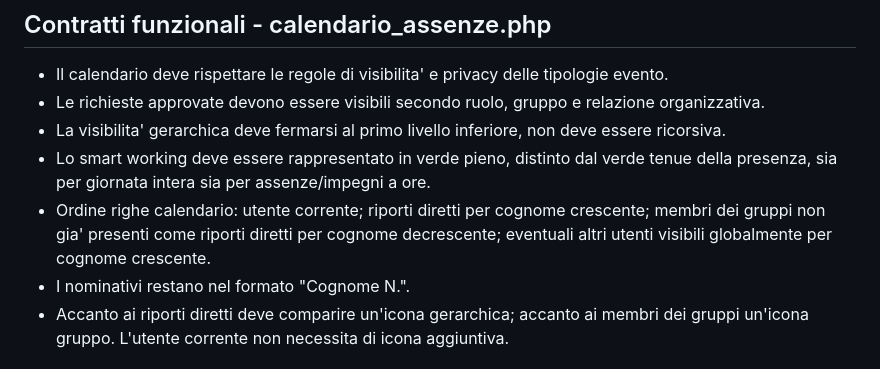
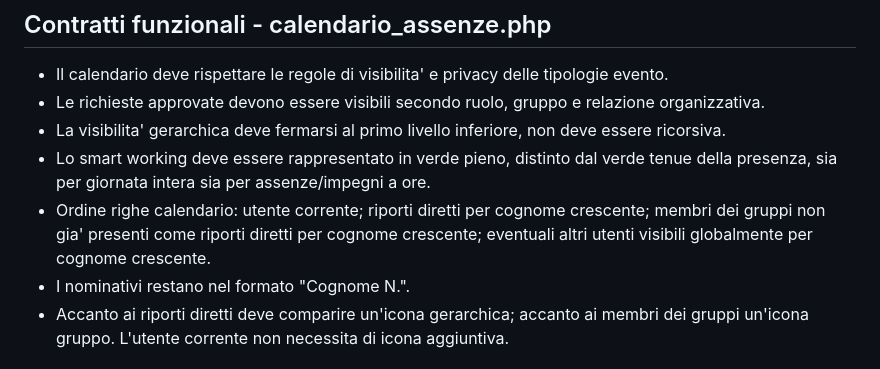
Before and after one commit to boborla-git/levante_web, a Markdown page: docs/contratti-funzionali-hr.md, the part around the change. Rendered like a GitHub page.

Commit message:
Docs HR: gruppi ordinati per cognome crescente

```diff
--- a/docs/contratti-funzionali-hr.md
+++ b/docs/contratti-funzionali-hr.md
@@ -59,7 +59,7 @@ Ogni modifica futura deve preservarli, salvo decisione esplicita contraria.
 - Le richieste approvate devono essere visibili secondo ruolo, gruppo e relazione organizzativa.
 - La visibilita' gerarchica deve fermarsi al primo livello inferiore, non deve essere ricorsiva.
 - Lo smart working deve essere rappresentato in verde pieno, distinto dal verde tenue della presenza, sia per giornata intera sia per assenze/impegni a ore.
-- Ordine righe calendario: utente corrente; riporti diretti per cognome crescente; membri dei gruppi non gia' presenti come riporti diretti per cognome decrescente; eventuali altri utenti visibili globalmente per cognome crescente.
+- Ordine righe calendario: utente corrente; riporti diretti per cognome crescente; membri dei gruppi non gia' presenti come riporti diretti per cognome crescente; eventuali altri utenti visibili globalmente per cognome crescente.
 - I nominativi restano nel formato "Cognome N.".
 - Accanto ai riporti diretti deve comparire un'icona gerarchica; accanto ai membri dei gruppi un'icona gruppo. L'utente corrente non necessita di icona aggiuntiva.
 
```
